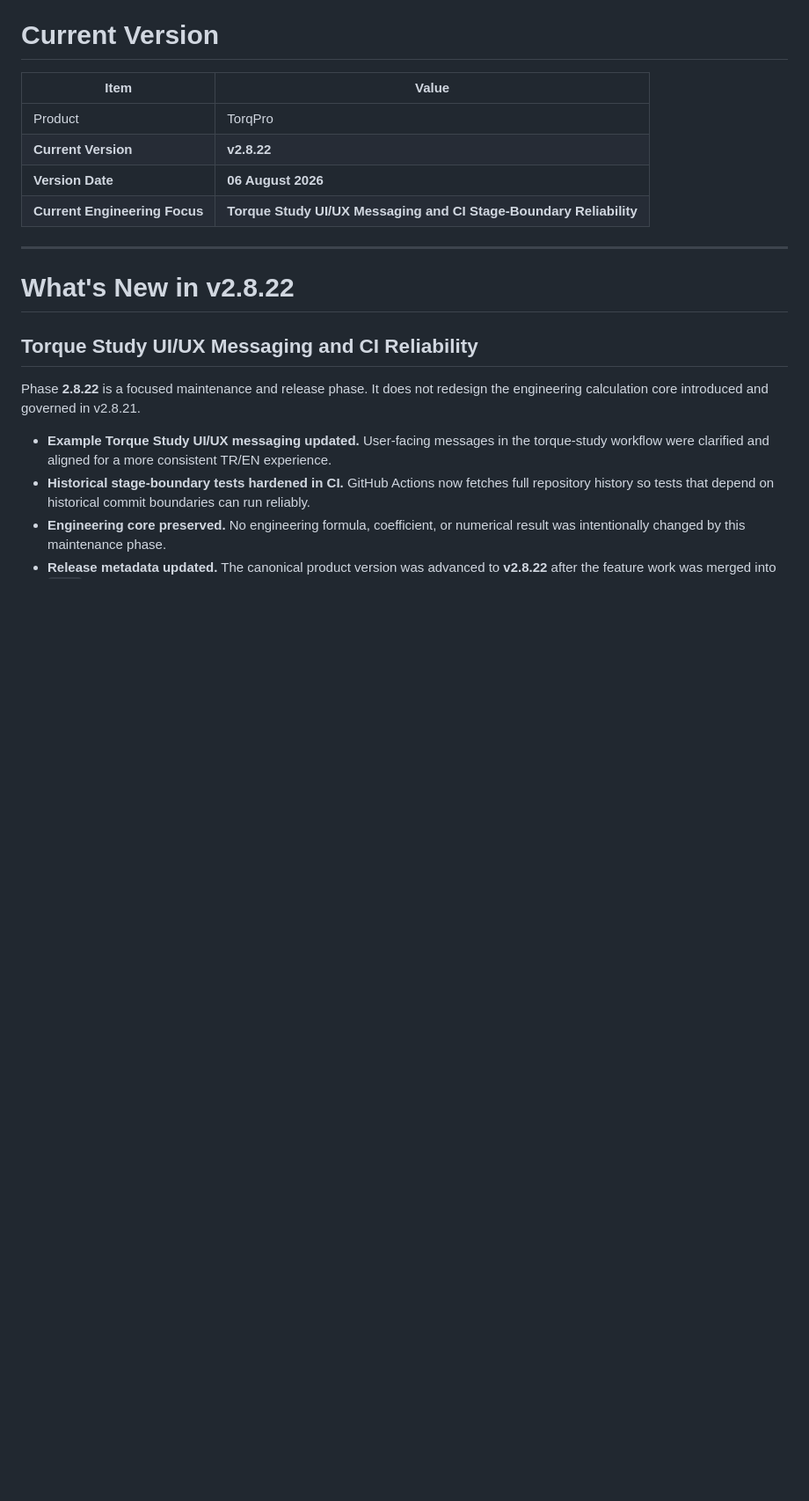
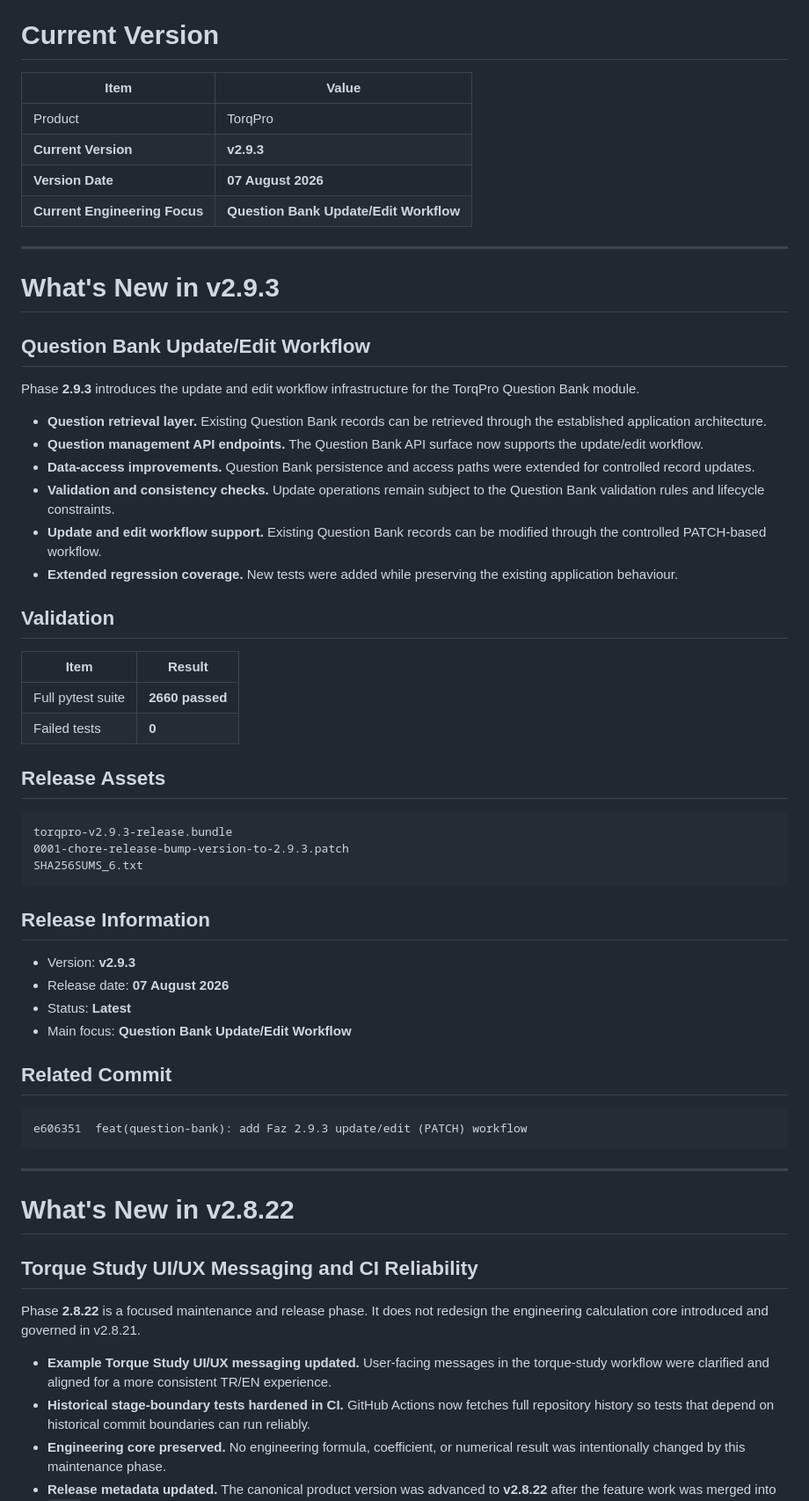
Before and after one commit to Bursa-16/TorqPro, a Markdown page: README.md, the part around one of its changes. Shown at 88% size. GitHub-like rendering; blank space fills up the shorter version.

Commit message:
Update README for v2.9.3 release and features
Updated version to v2.9.3 and added details about the Question Bank update/edit workflow. Included validation results and release information.

````diff
--- a/README.md
+++ b/README.md
@@ -17,12 +17,55 @@ TorqPro is a professional engineering platform for the design, analysis, validat
 
 # Current Version
 
-| Item                          | Value                                                    |
-| ----------------------------- | --------------------------------------------------------- |
-| Product                       | TorqPro                                                    |
-| **Current Version**           | **v2.8.22**                                                |
-| **Version Date**              | **06 August 2026**                                         |
-| **Current Engineering Focus** | **Torque Study UI/UX Messaging and CI Stage-Boundary Reliability** |
+| Item                          | Value                                  |
+| ----------------------------- | -------------------------------------- |
+| Product                       | TorqPro                                |
+| **Current Version**           | **v2.9.3**                             |
+| **Version Date**              | **07 August 2026**                     |
+| **Current Engineering Focus** | **Question Bank Update/Edit Workflow** |
+
+---
+
+# What's New in v2.9.3
+
+## Question Bank Update/Edit Workflow
+
+Phase **2.9.3** introduces the update and edit workflow infrastructure for the TorqPro Question Bank module.
+
+* **Question retrieval layer.** Existing Question Bank records can be retrieved through the established application architecture.
+* **Question management API endpoints.** The Question Bank API surface now supports the update/edit workflow.
+* **Data-access improvements.** Question Bank persistence and access paths were extended for controlled record updates.
+* **Validation and consistency checks.** Update operations remain subject to the Question Bank validation rules and lifecycle constraints.
+* **Update and edit workflow support.** Existing Question Bank records can be modified through the controlled PATCH-based workflow.
+* **Extended regression coverage.** New tests were added while preserving the existing application behaviour.
+
+## Validation
+
+| Item              | Result          |
+| ----------------- | --------------- |
+| Full pytest suite | **2660 passed** |
+| Failed tests      | **0**           |
+
+## Release Assets
+
+```text
+torqpro-v2.9.3-release.bundle
+0001-chore-release-bump-version-to-2.9.3.patch
+SHA256SUMS_6.txt
+```
+
+## Release Information
+
+* Version: **v2.9.3**
+* Release date: **07 August 2026**
+* Status: **Latest**
+* Main focus: **Question Bank Update/Edit Workflow**
+
+## Related Commit
+
+```text
+e606351  feat(question-bank): add Faz 2.9.3 update/edit (PATCH) workflow
+```
 
 ---
 
````
Also changed, not shown: other parts of README.md (+72 -65 lines).
